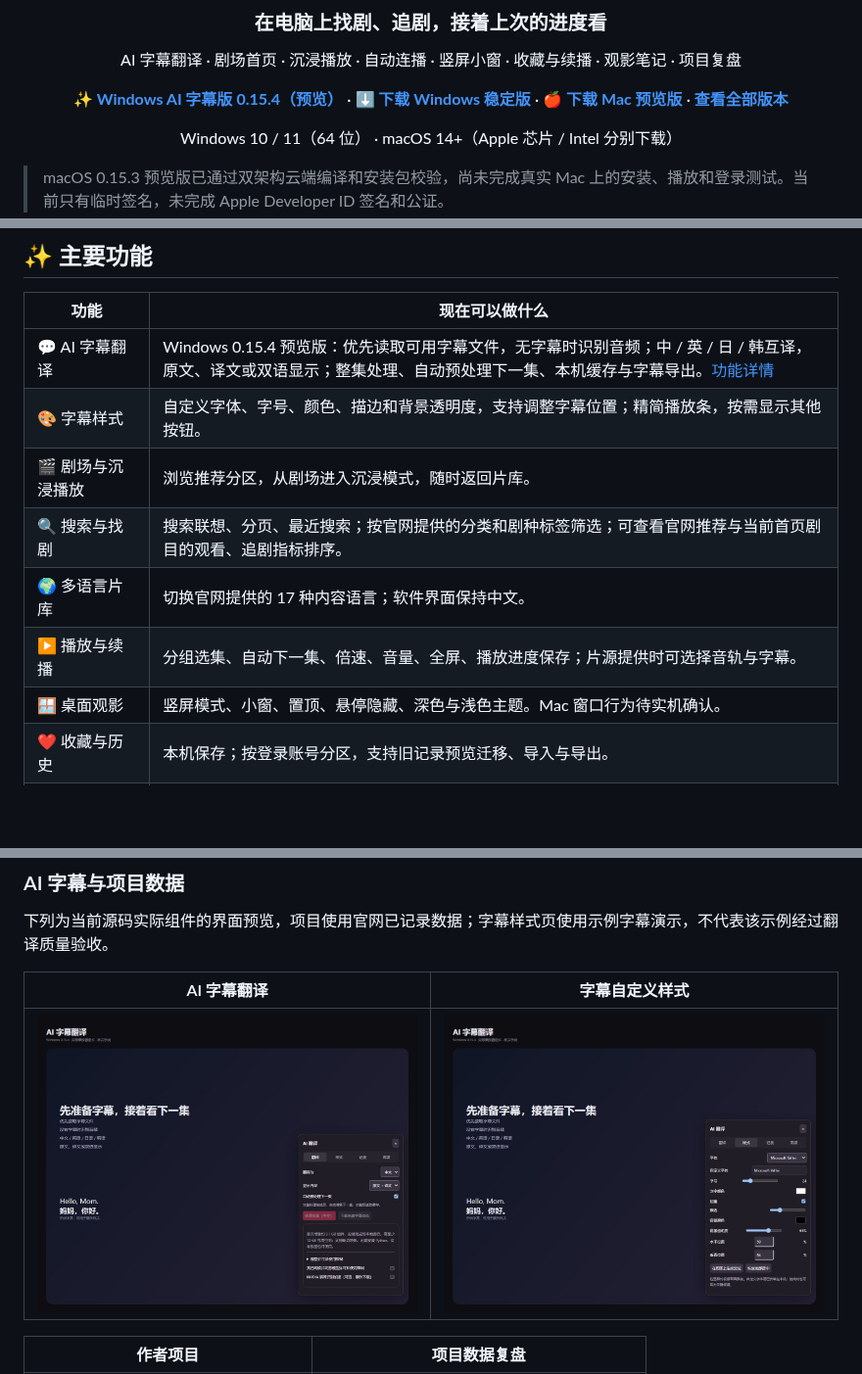
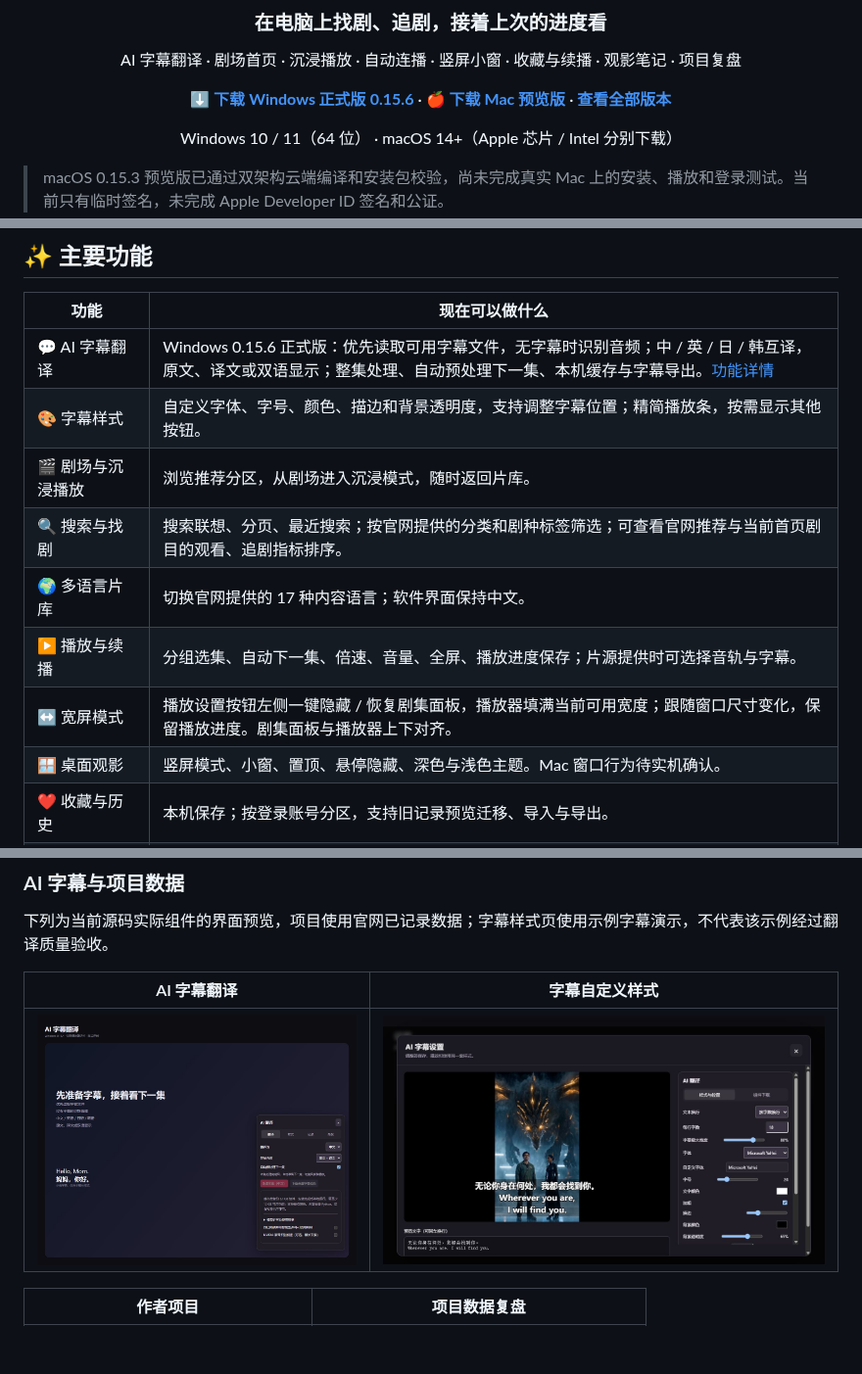
Before and after one commit to sabermasterlc/dramabox-desktop-releases, a Markdown page: README.md, 3 parts joined by grey strips. Shown at 98% size. Rendered like a GitHub page; pictures changed too: docs/screenshots/subtitle-style.png; blank space fills up the shorter version.

Commit message:
Make Windows 0.15.6 the stable download; document responsive widescreen and AI subtitle settings

```diff
--- a/README.md
+++ b/README.md
@@ -8,7 +8,7 @@
 
 AI 字幕翻译 · 剧场首页 · 沉浸播放 · 自动连播 · 竖屏小窗 · 收藏与续播 · 观影笔记 · 项目复盘
 
-**[✨ Windows AI 字幕版 0.15.4（预览）](https://github.com/sabermasterlc/dramabox-desktop-releases/releases/tag/v0.15.4)** · **[⬇ 下载 Windows 稳定版](https://github.com/sabermasterlc/dramabox-desktop-releases/releases/download/v0.15.2/DramaBox_0.15.2_x64-setup.exe)** · **[🍎 下载 Mac 预览版](https://github.com/sabermasterlc/dramabox-desktop-releases/releases/tag/v0.15.3-macos-preview)** · **[查看全部版本](https://github.com/sabermasterlc/dramabox-desktop-releases/releases)**
+**[⬇ 下载 Windows 正式版 0.15.6](https://github.com/sabermasterlc/dramabox-desktop-releases/releases/download/v0.15.6/DramaBox_0.15.6_x64-setup.exe)** · **[🍎 下载 Mac 预览版](https://github.com/sabermasterlc/dramabox-desktop-releases/releases/tag/v0.15.3-macos-preview)** · **[查看全部版本](https://github.com/sabermasterlc/dramabox-desktop-releases/releases)**
 
 Windows 10 / 11（64 位） · macOS 14+（Apple 芯片 / Intel 分别下载）
 
@@ -26,12 +26,13 @@ DramaBox 是一个面向电脑使用的非官方短剧客户端。打开软件
 
 | 功能 | 现在可以做什么 |
 | --- | --- |
-| 💬 AI 字幕翻译 | Windows 0.15.4 预览版：优先读取可用字幕文件，无字幕时识别音频；中 / 英 / 日 / 韩互译，原文、译文或双语显示；整集处理、自动预处理下一集、本机缓存与字幕导出。[功能详情](docs/ai-subtitles.md) |
+| 💬 AI 字幕翻译 | Windows 0.15.6 正式版：优先读取可用字幕文件，无字幕时识别音频；中 / 英 / 日 / 韩互译，原文、译文或双语显示；整集处理、自动预处理下一集、本机缓存与字幕导出。[功能详情](docs/ai-subtitles.md) |
 | 🎨 字幕样式 | 自定义字体、字号、颜色、描边和背景透明度，支持调整字幕位置；精简播放条，按需显示其他按钮。 |
 | 🎬 剧场与沉浸播放 | 浏览推荐分区，从剧场进入沉浸模式，随时返回片库。 |
 | 🔍 搜索与找剧 | 搜索联想、分页、最近搜索；按官网提供的分类和剧种标签筛选；可查看官网推荐与当前首页剧目的观看、追剧指标排序。 |
 | 🌍 多语言片库 | 切换官网提供的 17 种内容语言；软件界面保持中文。 |
 | ▶️ 播放与续播 | 分组选集、自动下一集、倍速、音量、全屏、播放进度保存；片源提供时可选择音轨与字幕。 |
+| ↔️ 宽屏模式 | 播放设置按钮左侧一键隐藏 / 恢复剧集面板，播放器填满当前可用宽度；跟随窗口尺寸变化，保留播放进度。剧集面板与播放器上下对齐。 |
 | 🪟 桌面观影 | 竖屏模式、小窗、置顶、悬停隐藏、深色与浅色主题。Mac 窗口行为待实机确认。 |
 | ❤️ 收藏与历史 | 本机保存；按登录账号分区，支持旧记录预览迁移、导入与导出。 |
 | 🔔 预约与通知 | 按剧名预约上线、关注选集更新，在软件运行并联网时检查，结果进入本机通知中心。 |
```
Also changed, not shown: other parts of README.md (+12 -3 lines), docs/ai-subtitles.md (+7 -5 lines), docs/project-data.md (+1 -1 lines), docs/screenshots/playback-normal.png (added), docs/screenshots/playback-wide.png (added).
